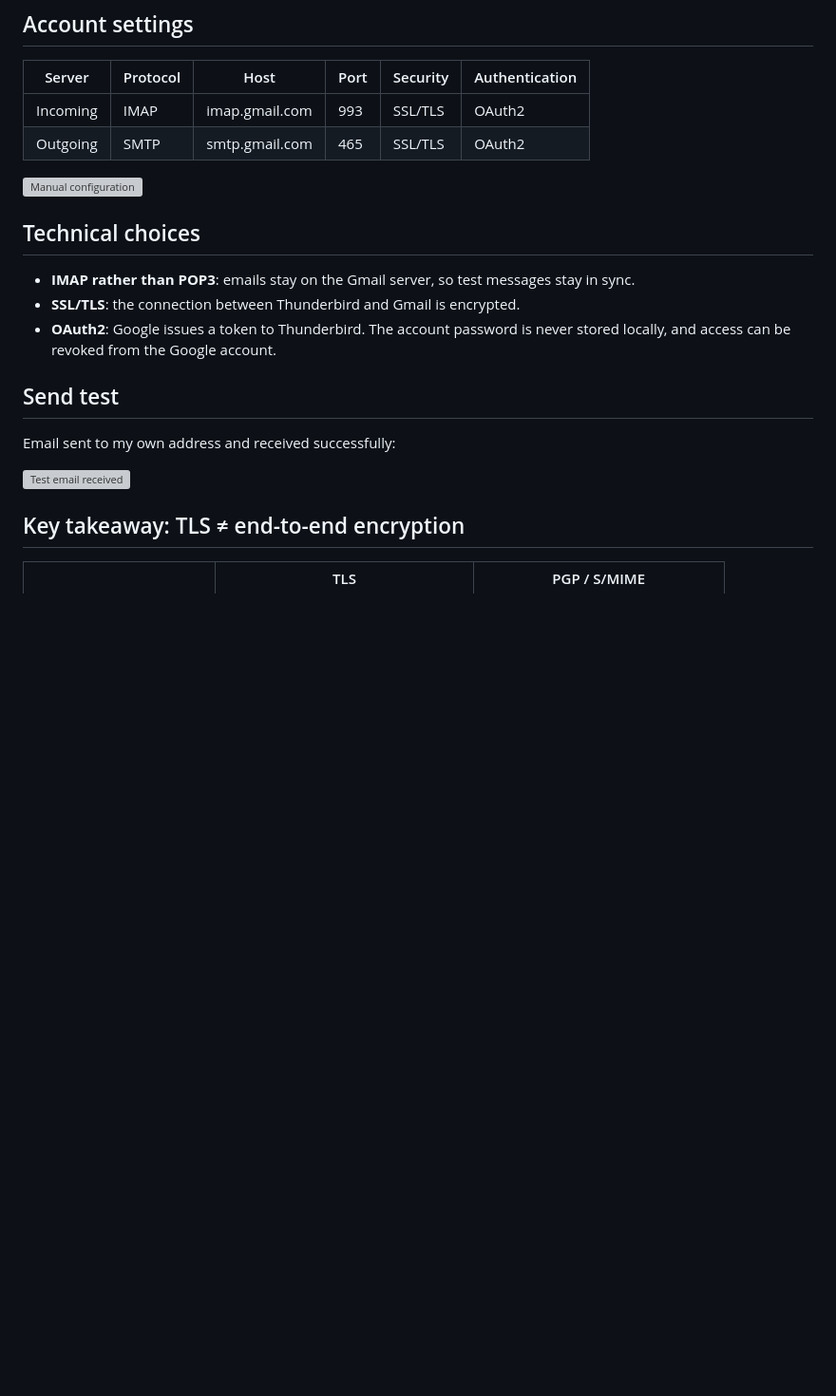
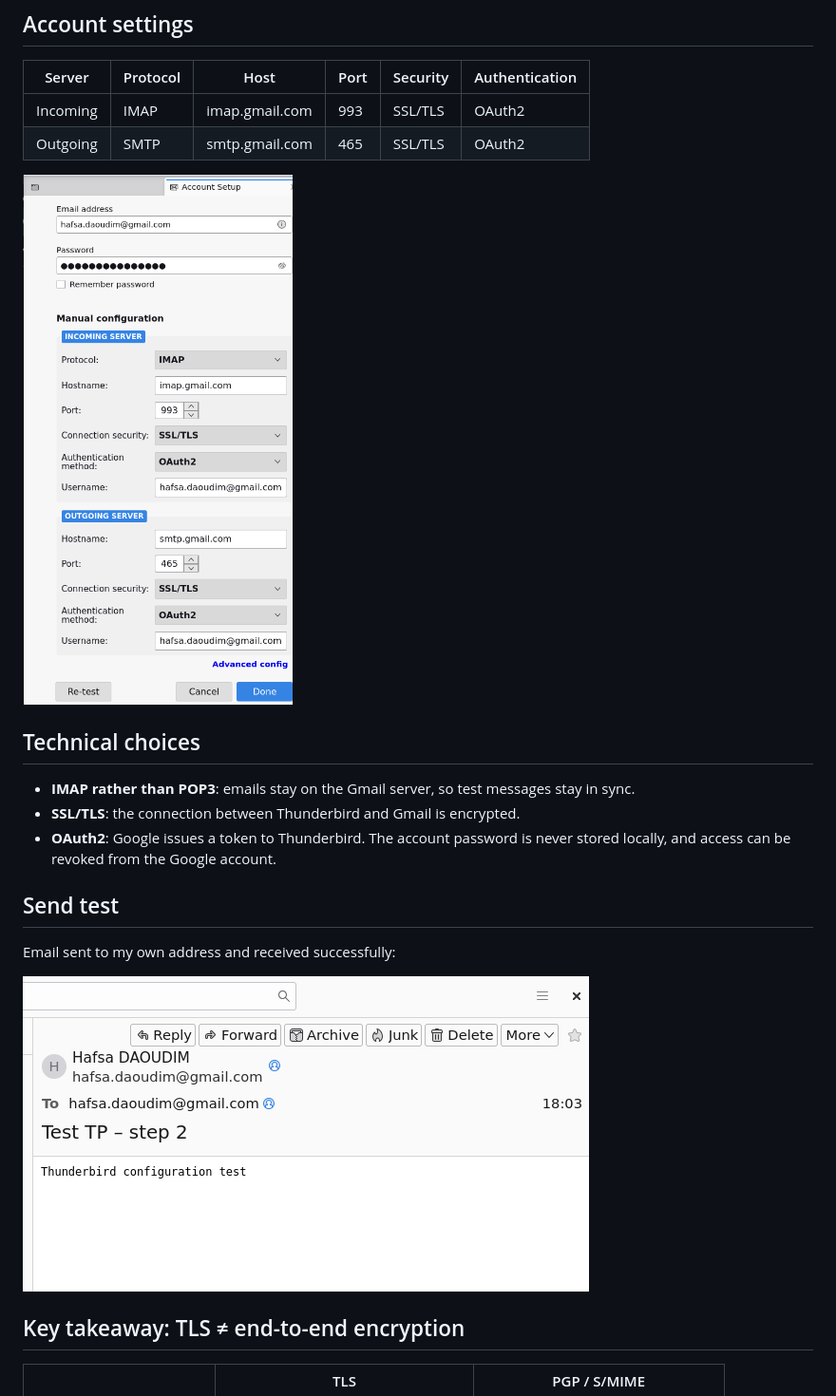
Before and after one commit to Mamba1990/end-to-end-email-security, a Markdown page: docs/02-thunderbird-setup.md, the part around the change. Shown at 95% size. GitHub-like rendering; pictures changed too: captures/02-manual-config.png (added), captures/02-test-email.png (added); blank space fills up the shorter version; grey boxes are pictures that could not be loaded.

Commit message:
Step 02: Thunderbird configuration and send test

```diff
--- a/docs/02-thunderbird-setup.md
+++ b/docs/02-thunderbird-setup.md
@@ -6,7 +6,7 @@
 | Incoming | IMAP | imap.gmail.com | 993 | SSL/TLS | OAuth2 |
 | Outgoing | SMTP | smtp.gmail.com | 465 | SSL/TLS | OAuth2 |
 
-![Manual configuration](../captures/02-config-manuelle.png)
+![Manual configuration](../captures/02-manual-config.png)
 
 ## Technical choices
 - **IMAP rather than POP3**: emails stay on the Gmail server, so test messages stay in sync.
@@ -16,7 +16,7 @@
 ## Send test
 Email sent to my own address and received successfully:
 
-![Test email received](../captures/02-mail-test.png)
+![Test email received](../captures/02-test-email.png)
 
 ## Key takeaway: TLS ≠ end-to-end encryption
 | | TLS | PGP / S/MIME |
```
Also changed, not shown: README.md (+1 -1 lines).
